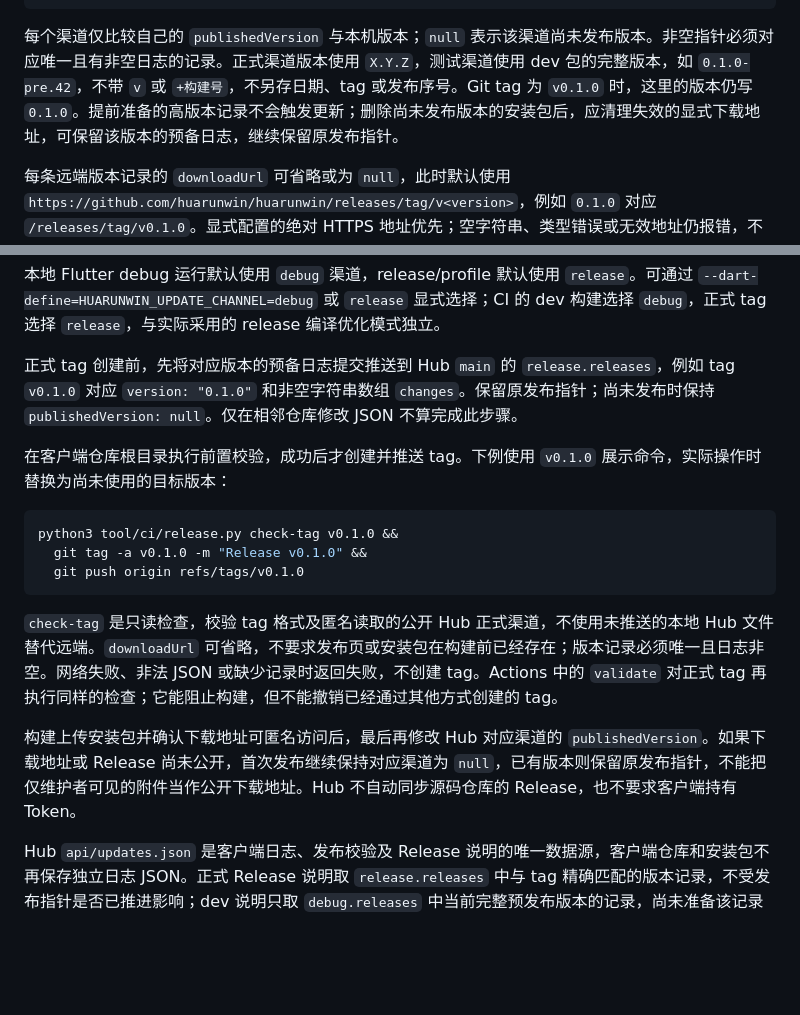
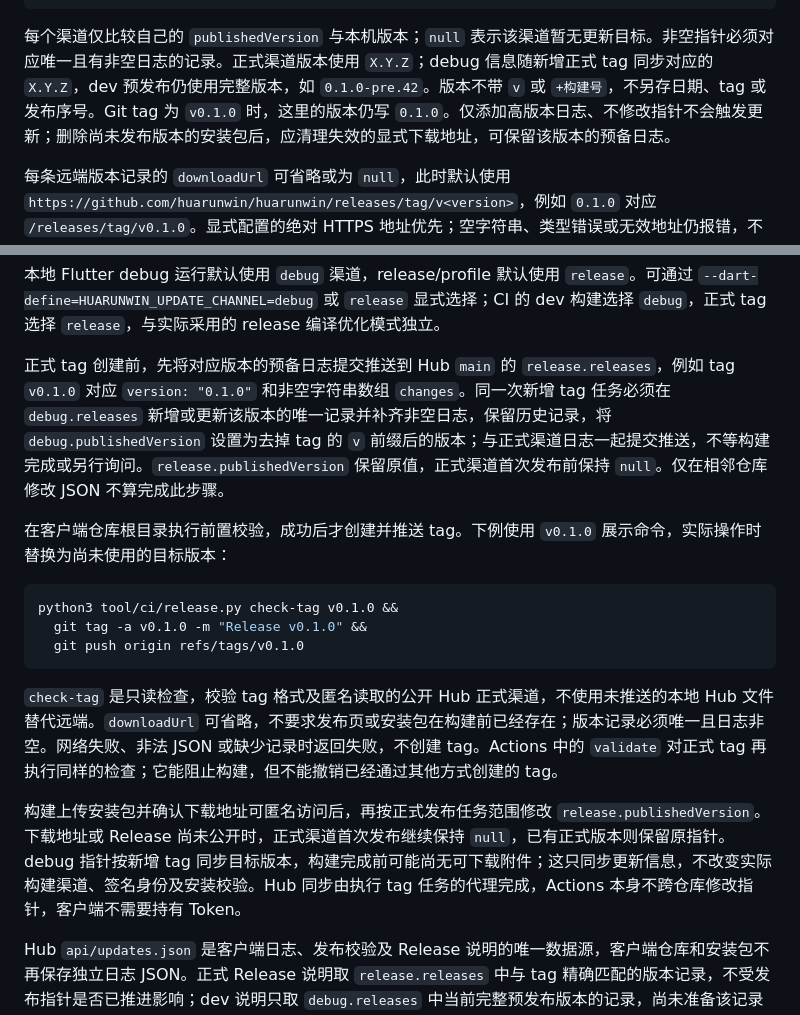
Before and after one commit to huarunwin/huarunwin, a Markdown page: docs/releasing.md, 2 parts joined by grey strips. Rendered like a GitHub page; blank space fills up the shorter version.

````diff
--- a/docs/releasing.md
+++ b/docs/releasing.md
@@ -81,7 +81,7 @@ https://raw.githubusercontent.com/huarunwin/huarunwin-hub/main/api/updates.json
 }
 ```
 
-每个渠道仅比较自己的 `publishedVersion` 与本机版本；`null` 表示该渠道尚未发布版本。非空指针必须对应唯一且有非空日志的记录。正式渠道版本使用 `X.Y.Z`，测试渠道使用 dev 包的完整版本，如 `0.1.0-pre.42`，不带 `v` 或 `+构建号`，不另存日期、tag 或发布序号。Git tag 为 `v0.1.0` 时，这里的版本仍写 `0.1.0`。提前准备的高版本记录不会触发更新；删除尚未发布版本的安装包后，应清理失效的显式下载地址，可保留该版本的预备日志，继续保留原发布指针。
+每个渠道仅比较自己的 `publishedVersion` 与本机版本；`null` 表示该渠道暂无更新目标。非空指针必须对应唯一且有非空日志的记录。正式渠道版本使用 `X.Y.Z`；debug 信息随新增正式 tag 同步对应的 `X.Y.Z`，dev 预发布仍使用完整版本，如 `0.1.0-pre.42`。版本不带 `v` 或 `+构建号`，不另存日期、tag 或发布序号。Git tag 为 `v0.1.0` 时，这里的版本仍写 `0.1.0`。仅添加高版本日志、不修改指针不会触发更新；删除尚未发布版本的安装包后，应清理失效的显式下载地址，可保留该版本的预备日志。
 
 每条远端版本记录的 `downloadUrl` 可省略或为 `null`，此时默认使用 `https://github.com/huarunwin/huarunwin/releases/tag/v<version>`，例如 `0.1.0` 对应 `/releases/tag/v0.1.0`。显式配置的绝对 HTTPS 地址优先；空字符串、类型错误或无效地址仍报错，不改用默认地址。点击“前往下载”后读取该确切发布页的真实附件，或使用显式安装包直链；默认规则只生成发布页地址，不构造安装包地址，也不读取 Latest 选择版本。可选 `packages` 继续按平台、架构配置真实直链和 SHA-256，各项安装包的 `downloadUrl` 仍必填。正式和测试渠道独立处理，缺少渠道、发布页或本机安装包时提示失败，不互相回退。格式、身份要求及平台行为见 [客户端自身更新](self-updating.md)。
 
@@ -91,7 +91,7 @@ https://raw.githubusercontent.com/huarunwin/huarunwin-hub/main/api/updates.json
 
 本地 Flutter debug 运行默认使用 `debug` 渠道，release/profile 默认使用 `release`。可通过 `--dart-define=HUARUNWIN_UPDATE_CHANNEL=debug` 或 `release` 显式选择；CI 的 dev 构建选择 `debug`，正式 tag 选择 `release`，与实际采用的 release 编译优化模式独立。
 
-正式 tag 创建前，先将对应版本的预备日志提交推送到 Hub `main` 的 `release.releases`，例如 tag `v0.1.0` 对应 `version: "0.1.0"` 和非空字符串数组 `changes`。保留原发布指针；尚未发布时保持 `publishedVersion: null`。仅在相邻仓库修改 JSON 不算完成此步骤。
+正式 tag 创建前，先将对应版本的预备日志提交推送到 Hub `main` 的 `release.releases`，例如 tag `v0.1.0` 对应 `version: "0.1.0"` 和非空字符串数组 `changes`。同一次新增 tag 任务必须在 `debug.releases` 新增或更新该版本的唯一记录并补齐非空日志，保留历史记录，将 `debug.publishedVersion` 设置为去掉 tag 的 `v` 前缀后的版本；与正式渠道日志一起提交推送，不等构建完成或另行询问。`release.publishedVersion` 保留原值，正式渠道首次发布前保持 `null`。仅在相邻仓库修改 JSON 不算完成此步骤。
 
 在客户端仓库根目录执行前置校验，成功后才创建并推送 tag。下例使用 `v0.1.0` 展示命令，实际操作时替换为尚未使用的目标版本：
 
@@ -103,7 +103,7 @@ python3 tool/ci/release.py check-tag v0.1.0 &&
 
 `check-tag` 是只读检查，校验 tag 格式及匿名读取的公开 Hub 正式渠道，不使用未推送的本地 Hub 文件替代远端。`downloadUrl` 可省略，不要求发布页或安装包在构建前已经存在；版本记录必须唯一且日志非空。网络失败、非法 JSON 或缺少记录时返回失败，不创建 tag。Actions 中的 `validate` 对正式 tag 再执行同样的检查；它能阻止构建，但不能撤销已经通过其他方式创建的 tag。
 
-构建上传安装包并确认下载地址可匿名访问后，最后再修改 Hub 对应渠道的 `publishedVersion`。如果下载地址或 Release 尚未公开，首次发布继续保持对应渠道为 `null`，已有版本则保留原发布指针，不能把仅维护者可见的附件当作公开下载地址。Hub 不自动同步源码仓库的 Release，也不要求客户端持有 Token。
+构建上传安装包并确认下载地址可匿名访问后，再按正式发布任务范围修改 `release.publishedVersion`。下载地址或 Release 尚未公开时，正式渠道首次发布继续保持 `null`，已有正式版本则保留原指针。debug 指针按新增 tag 同步目标版本，构建完成前可能尚无可下载附件；这只同步更新信息，不改变实际构建渠道、签名身份及安装校验。Hub 同步由执行 tag 任务的代理完成，Actions 本身不跨仓库修改指针，客户端不需要持有 Token。
 
 Hub `api/updates.json` 是客户端日志、发布校验及 Release 说明的唯一数据源，客户端仓库和安装包不再保存独立日志 JSON。正式 Release 说明取 `release.releases` 中与 tag 精确匹配的版本记录，不受发布指针是否已推进影响；dev 说明只取 `debug.releases` 中当前完整预发布版本的记录，尚未准备该记录时省略日志段，不使用正式渠道或基础版本日志。元数据生成及发布时匿名读取 Hub，网络或渠道数据无效时停止发布。正式编译版本取 tag，dev 版本取 `pubspec.yaml` 的基础版本及运行序号；macOS 原生版本保留数字部分，完整版本通过 `--dart-define=HUARUNWIN_VERSION=…` 写入应用。内部构建号不参与更新判断。
 
````
Also changed, not shown: AGENTS.md (+4 -3 lines), docs/verification.md (+6 -0 lines).
